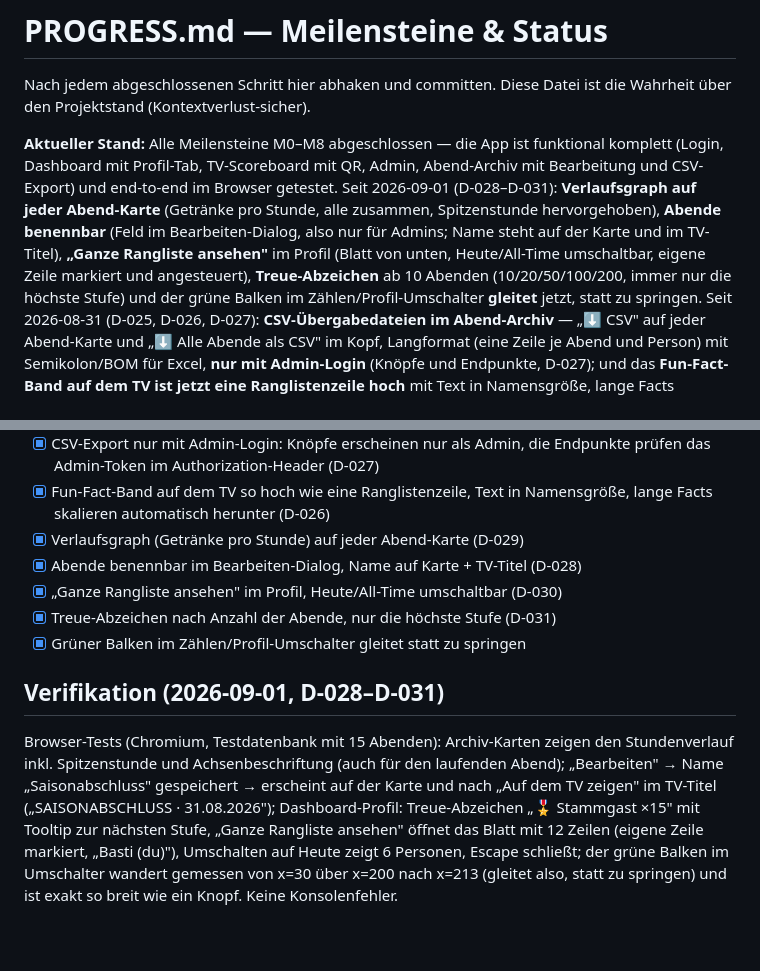
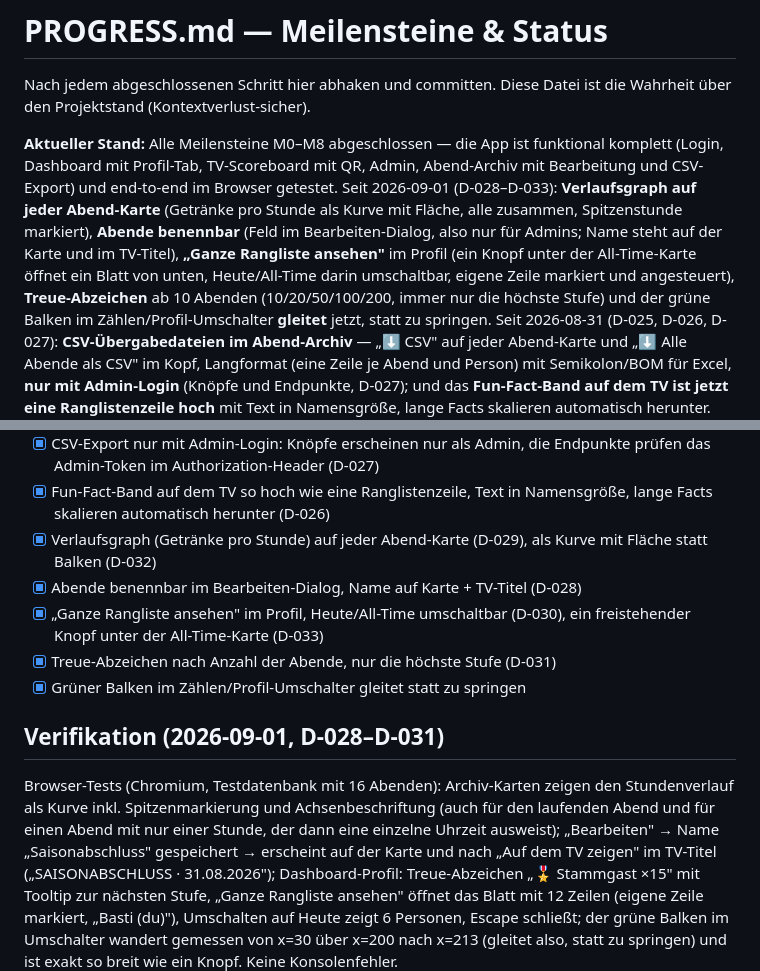
Before and after one commit to jstin-cc/Partykeller-Counter, a Markdown page: PROGRESS.md, 2 parts joined by grey strips. Rendered like a GitHub page; blank space fills up the shorter version.

```diff
--- a/PROGRESS.md
+++ b/PROGRESS.md
@@ -7,12 +7,13 @@ die Wahrheit über den Projektstand (Kontextverlust-sicher).
 funktional komplett (Login, Dashboard mit Profil-Tab, TV-Scoreboard mit QR,
 Admin, Abend-Archiv mit Bearbeitung und CSV-Export) und end-to-end im Browser
 getestet.
-Seit 2026-09-01 (D-028–D-031): **Verlaufsgraph auf jeder Abend-Karte**
-(Getränke pro Stunde, alle zusammen, Spitzenstunde hervorgehoben),
+Seit 2026-09-01 (D-028–D-033): **Verlaufsgraph auf jeder Abend-Karte**
+(Getränke pro Stunde als Kurve mit Fläche, alle zusammen, Spitzenstunde
+markiert),
 **Abende benennbar** (Feld im Bearbeiten-Dialog, also nur für Admins; Name
 steht auf der Karte und im TV-Titel), **„Ganze Rangliste ansehen"** im Profil
-(Blatt von unten, Heute/All-Time umschaltbar, eigene Zeile markiert und
-angesteuert), **Treue-Abzeichen** ab 10 Abenden (10/20/50/100/200, immer nur
+(ein Knopf unter der All-Time-Karte öffnet ein Blatt von unten, Heute/All-Time
+darin umschaltbar, eigene Zeile markiert und angesteuert), **Treue-Abzeichen** ab 10 Abenden (10/20/50/100/200, immer nur
 die höchste Stufe) und der grüne Balken im Zählen/Profil-Umschalter **gleitet**
 jetzt, statt zu springen.
 Seit 2026-08-31 (D-025, D-026, D-027): **CSV-Übergabedateien im Abend-Archiv**
@@ -177,17 +178,20 @@ Repo liegt (`public/assets/youngstars-logo.png`, Icons dann neu erzeugen).
       Endpunkte prüfen das Admin-Token im Authorization-Header (D-027)
 - [x] Fun-Fact-Band auf dem TV so hoch wie eine Ranglistenzeile, Text in
       Namensgröße, lange Facts skalieren automatisch herunter (D-026)
-- [x] Verlaufsgraph (Getränke pro Stunde) auf jeder Abend-Karte (D-029)
+- [x] Verlaufsgraph (Getränke pro Stunde) auf jeder Abend-Karte (D-029),
+      als Kurve mit Fläche statt Balken (D-032)
 - [x] Abende benennbar im Bearbeiten-Dialog, Name auf Karte + TV-Titel (D-028)
-- [x] „Ganze Rangliste ansehen" im Profil, Heute/All-Time umschaltbar (D-030)
+- [x] „Ganze Rangliste ansehen" im Profil, Heute/All-Time umschaltbar (D-030),
+      ein freistehender Knopf unter der All-Time-Karte (D-033)
 - [x] Treue-Abzeichen nach Anzahl der Abende, nur die höchste Stufe (D-031)
 - [x] Grüner Balken im Zählen/Profil-Umschalter gleitet statt zu springen
 
 ## Verifikation (2026-09-01, D-028–D-031)
 
-Browser-Tests (Chromium, Testdatenbank mit 15 Abenden): Archiv-Karten zeigen
-den Stundenverlauf inkl. Spitzenstunde und Achsenbeschriftung (auch für den
-laufenden Abend); „Bearbeiten" → Name „Saisonabschluss" gespeichert →
+Browser-Tests (Chromium, Testdatenbank mit 16 Abenden): Archiv-Karten zeigen
+den Stundenverlauf als Kurve inkl. Spitzenmarkierung und Achsenbeschriftung
+(auch für den laufenden Abend und für einen Abend mit nur einer Stunde, der
+dann eine einzelne Uhrzeit ausweist); „Bearbeiten" → Name „Saisonabschluss" gespeichert →
 erscheint auf der Karte und nach „Auf dem TV zeigen" im TV-Titel
 („SAISONABSCHLUSS · 31.08.2026"); Dashboard-Profil: Treue-Abzeichen
 „🎖 Stammgast ×15" mit Tooltip zur nächsten Stufe, „Ganze Rangliste ansehen"
```
Also changed, not shown: DECISIONS.md (+34 -0 lines).
